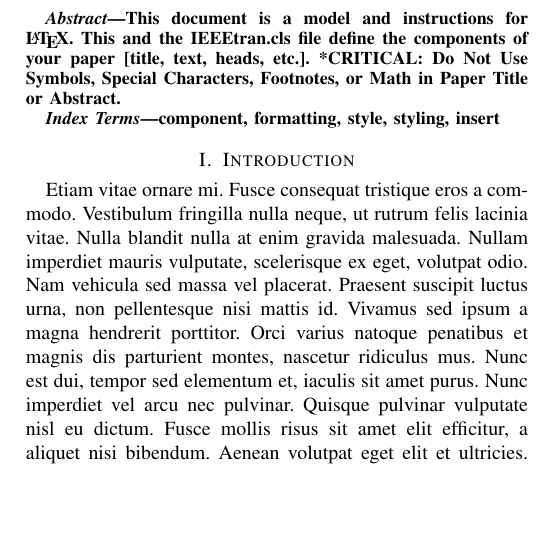
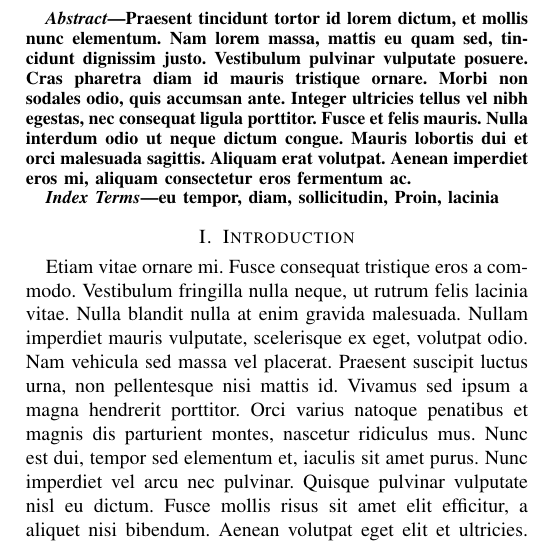
Before and after one commit to LouisSung/LaTeXDiff_Git, a LaTeX paper (Paper.tex, which reads abstract.tex): part of one column of page 1 of 3, cut at the place of the change, the shorter picture padded with empty space. Compiled offline with pdfLaTeX; a missing font is replaced by an installed copy or a similar font; a LaTeX package or settings file that is missing is left out.

Commit message:
Edit abstract

```diff
--- a/abstract.tex
+++ b/abstract.tex
@@ -1,9 +1,7 @@
 \begin{abstract}
-This document is a model and instructions for \LaTeX.
-This and the IEEEtran.cls file define the components of your paper [title, text, heads, etc.]. *CRITICAL: Do Not Use Symbols, Special Characters, Footnotes,
-or Math in Paper Title or Abstract.
+Praesent tincidunt tortor id lorem dictum, et mollis nunc elementum. Nam lorem massa, mattis eu quam sed, tincidunt dignissim justo. Vestibulum pulvinar vulputate posuere. Cras pharetra diam id mauris tristique ornare. Morbi non sodales odio, quis accumsan ante. Integer ultricies tellus vel nibh egestas, nec consequat ligula porttitor. Fusce et felis mauris. Nulla interdum odio ut neque dictum congue. Mauris lobortis dui et orci malesuada sagittis. Aliquam erat volutpat. Aenean imperdiet eros mi, aliquam consectetur eros fermentum ac.
 \end{abstract}
 
 \begin{IEEEkeywords}
-component, formatting, style, styling, insert
+eu tempor, diam, sollicitudin, Proin, lacinia
 \end{IEEEkeywords}
```
